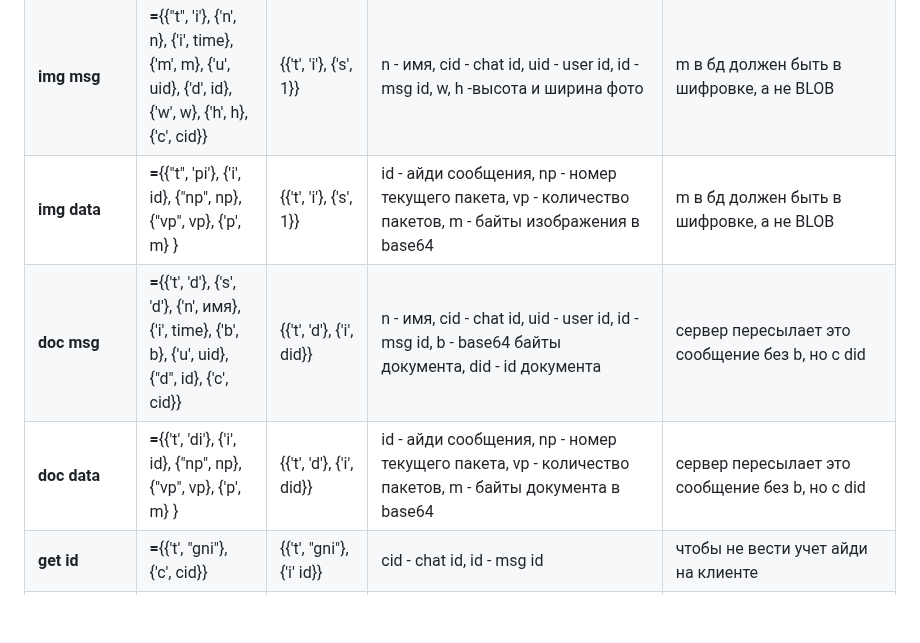
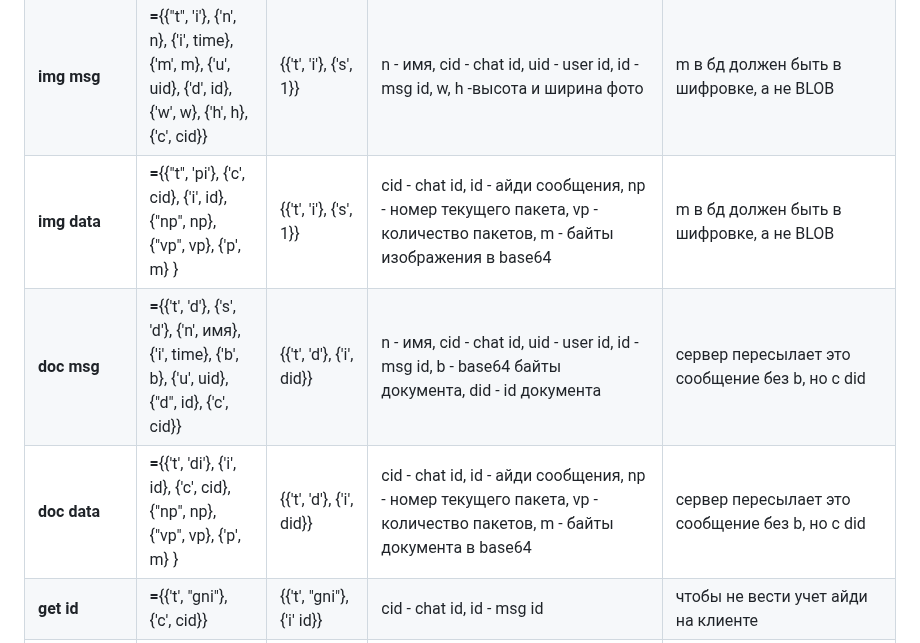
Before and after one commit to TheSapphRyz/siteforSBOT, a Markdown page: zipcord.md, the part around the change. Drawn GitHub-style; blank space fills up the shorter version.

```diff
--- a/zipcord.md
+++ b/zipcord.md
@@ -12,9 +12,9 @@
 | - | - | - | - | - |
 | **txt msg** | **=**{{"t", 't'}, {'n', n}, {'i', time}, {'e', text}, {'u', uid}, {'d', id}, {'c', cid}} | {{'t', 't'}, {'s', 1}} | n - имя, cid - chat id, uid - user id, id- msg id| если ответа нет - сообщение не отправлено |
 | **img msg** | **=**{{"t", 'i'}, {'n', n}, {'i', time}, {'m', m}, {'u', uid}, {'d', id}, {'w', w}, {'h', h}, {'c', cid}} | {{'t', 'i'}, {'s', 1}} | n - имя, cid - chat id, uid - user id, id - msg id, w, h -высота и ширина фото | m в бд должен быть в шифровке, а не BLOB
-| **img data** | **=**{{"t", 'pi'}, {'i', id}, {"np", np}, {"vp", vp}, {'p', m} } | {{'t', 'i'}, {'s', 1}} | id - айди сообщения, np - номер текущего пакета, vp - количество пакетов, m - байты изображения в base64 | m в бд должен быть в шифровке, а не BLOB |
+| **img data** | **=**{{"t", 'pi'}, {'c', cid}, {'i', id}, {"np", np}, {"vp", vp}, {'p', m} } | {{'t', 'i'}, {'s', 1}} | cid - chat id, id - айди сообщения, np - номер текущего пакета, vp - количество пакетов, m - байты изображения в base64 | m в бд должен быть в шифровке, а не BLOB |
 | **doc msg** | **=**{{'t', 'd'}, {'s', 'd'}, {'n', имя}, {'i', time}, {'b', b}, {'u', uid}, {"d", id}, {'c', cid}} | {{'t', 'd'}, {'i', did}} | n - имя, cid - chat id, uid - user id, id - msg id, b - base64 байты документа, did - id документа | сервер пересылает это сообщение без b, но с did |
-| **doc data** | **=**{{'t', 'di'}, {'i', id}, {"np", np}, {"vp", vp}, {'p', m} } | {{'t', 'd'}, {'i', did}} | id - айди сообщения, np - номер текущего пакета, vp - количество пакетов, m - байты документа в base64 | сервер пересылает это сообщение без b, но с did |
+| **doc data** | **=**{{'t', 'di'}, {'i', id}, {'c', cid}, {"np", np}, {"vp", vp}, {'p', m} } | {{'t', 'd'}, {'i', did}} | cid - chat id, id - айди сообщения, np - номер текущего пакета, vp - количество пакетов, m - байты документа в base64 | сервер пересылает это сообщение без b, но с did |
 | **get id** | **=**{{'t', "gni"}, {'c', cid}} | {{'t', "gni"}, {'i' id}} | cid - chat id, id - msg id | чтобы не вести учет айди на клиенте |
 | **get uid** | **=**{{'t', "gnu"}, {'b', bdu}} | {{'t', "gnu"}, {'u', uid}} | bdu - ключ из .bdu, его извлекает клиент, uid - userid | Для получения uid при регистрации, если ошибка или низя - без 'u' в ответе, тогда клиент обработает ошибку |
 | **login** | **=**{{'t', 'l'}, {'n' name}, {'p', p}, {'u' uid}, {'b' bdu}} | {{'t', 'l'}, {'s', 0\1}} | name - имя, p - пароль пользователя, uid - user id, bdu - ключ из .bdu, 0\1 - 0 - капут, 1 - ок | если 0 3 раза, то этот айпи банится на 6ч |
```
